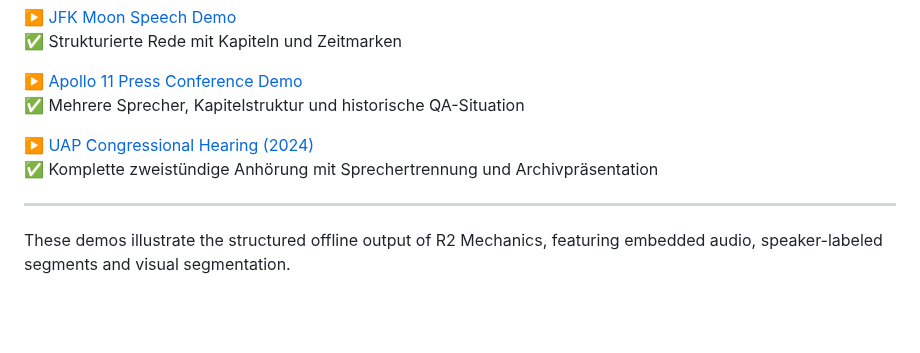
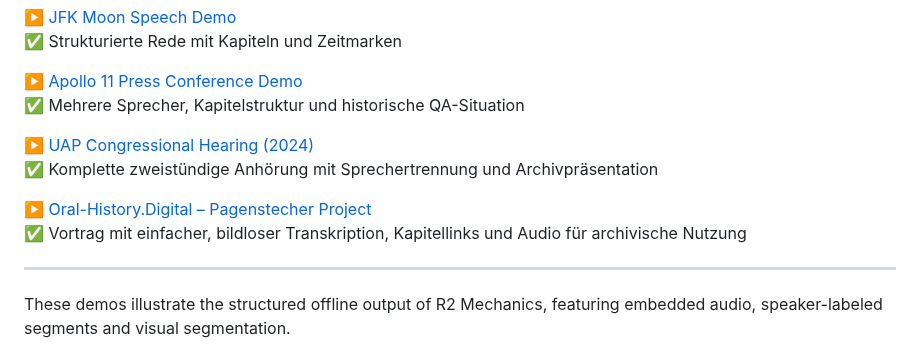
Before and after one commit to R2-Mechanics/r2-mechanics, a Markdown page: README.md, the part around the change. Drawn GitHub-style; blank space fills up the shorter version.

Commit message:
add Pagenstecher demo link to README

```diff
--- a/README.md
+++ b/README.md
@@ -24,6 +24,9 @@ Erleben Sie exemplarische HTML-Ausgaben mit interaktiver Navigation, eingebettet
 
 ▶️ [UAP Congressional Hearing (2024)](https://r2-mechanics.github.io/r2-mechanics/uap-hearing/uap-2024.html)
 ✅ Komplette zweistündige Anhörung mit Sprechertrennung und Archivpräsentation
+
+▶️ [Oral-History.Digital – Pagenstecher Project](https://r2-mechanics.github.io/r2-mechanics/vortraege-de/pagenstecher-project.html)
+✅ Vortrag mit einfacher, bildloser Transkription, Kapitellinks und Audio für archivische Nutzung
 
 ---
 
```
